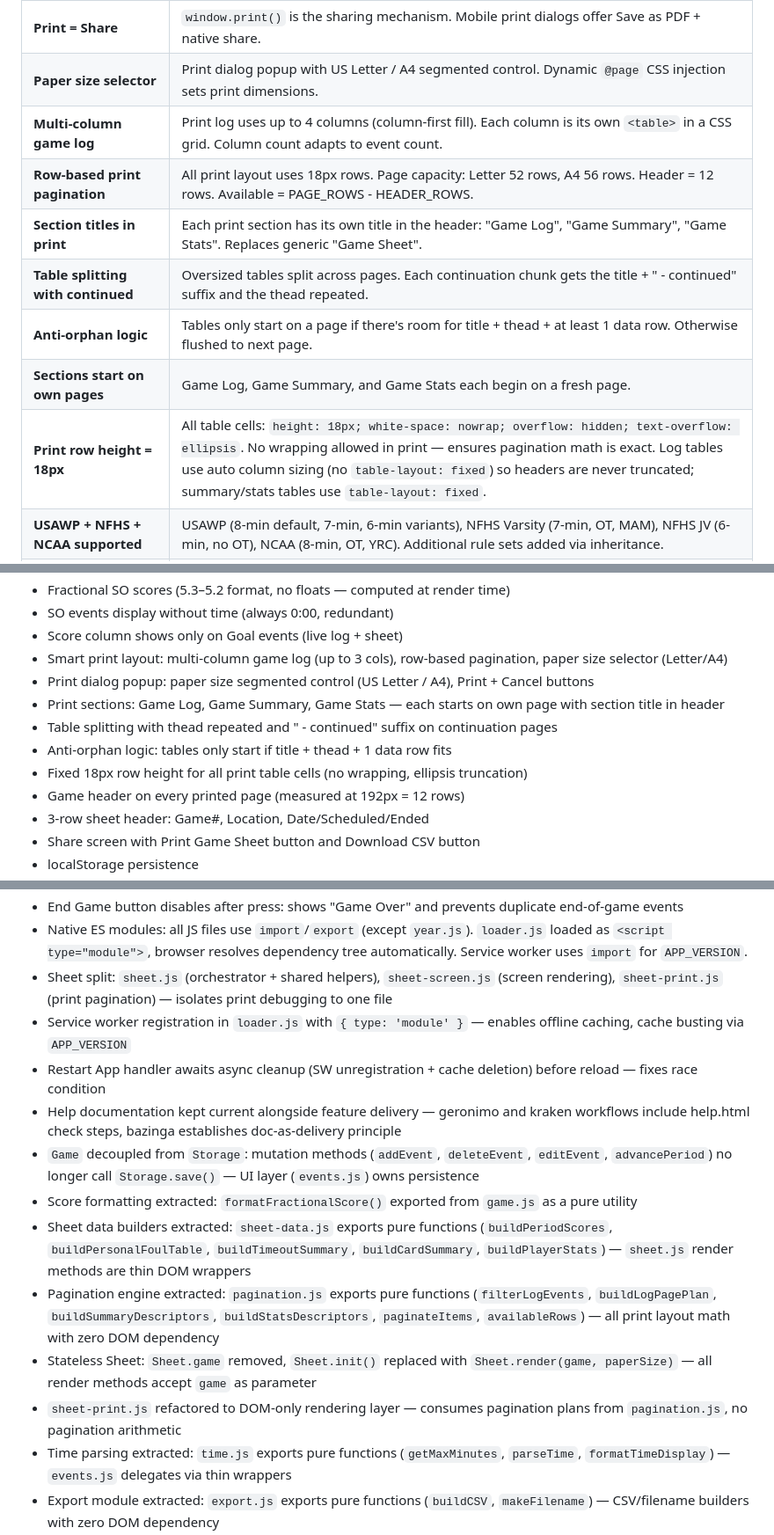
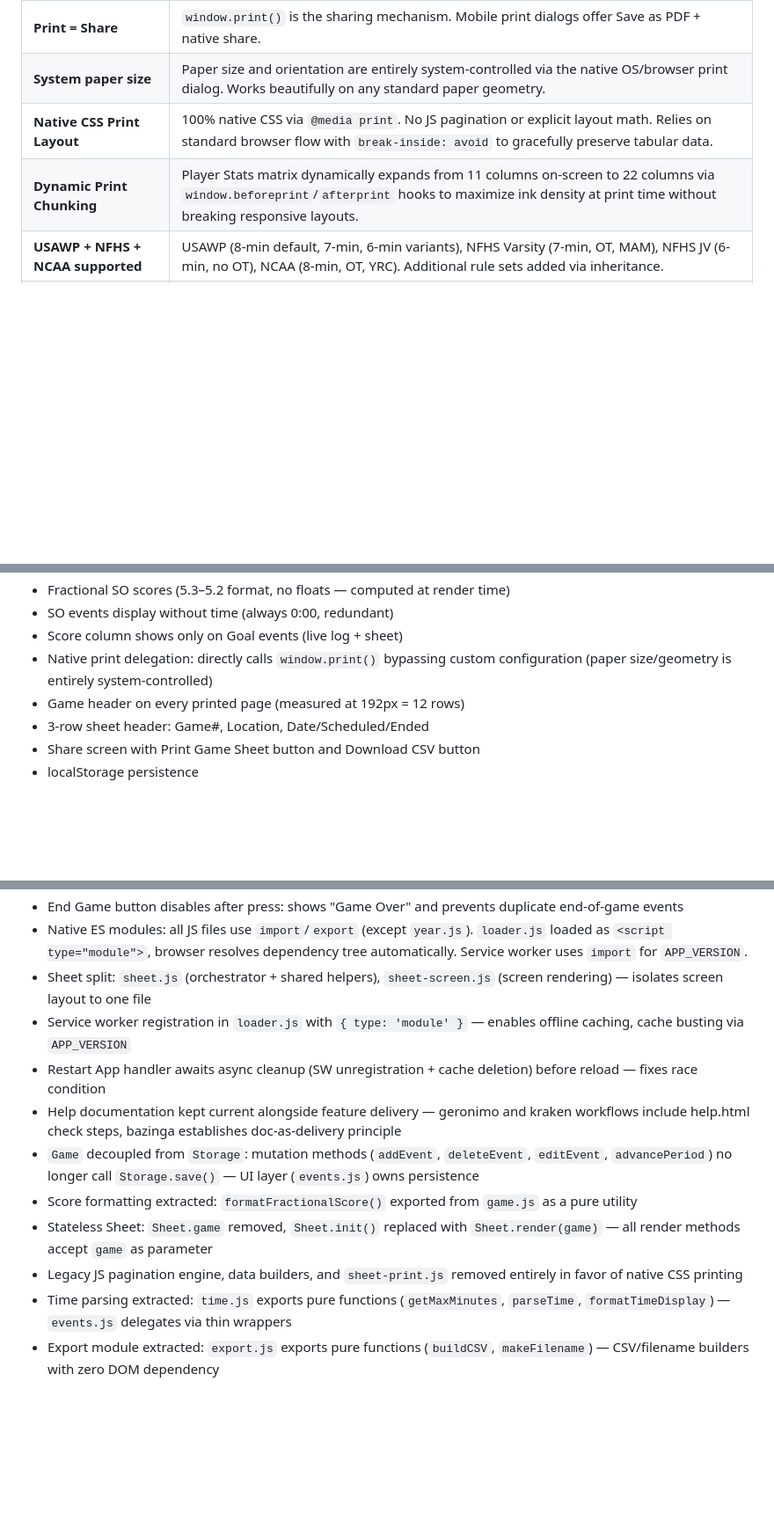
Before and after one commit to icemarkom/wplog, a Markdown page: AGENTS.md, 3 parts joined by grey strips. Shown at 88% size. Drawn GitHub-style; blank space fills up the shorter version.

Commit message:
docs(agents): update print layout and paper size rules to native CSS mapping

```diff
--- a/AGENTS.md
+++ b/AGENTS.md
@@ -106,14 +106,9 @@ These were explicitly discussed and agreed with the user:
 | **Timeout tracking** | Configurable limits (full + TO30) in config, overridable in setup. TOL display in live view. Warning on over-limit. |
 | **Game # replaces Rules on sheet** | Rules only relevant for setup; Game # shown on printed game sheet header. |
 | **Print = Share** | `window.print()` is the sharing mechanism. Mobile print dialogs offer Save as PDF + native share. |
-| **Paper size selector** | Print dialog popup with US Letter / A4 segmented control. Dynamic `@page` CSS injection sets print dimensions. |
-| **Multi-column game log** | Print log uses up to 4 columns (column-first fill). Each column is its own `<table>` in a CSS grid. Column count adapts to event count. |
-| **Row-based print pagination** | All print layout uses 18px rows. Page capacity: Letter 52 rows, A4 56 rows. Header = 12 rows. Available = PAGE_ROWS - HEADER_ROWS. |
-| **Section titles in print** | Each print section has its own title in the header: "Game Log", "Game Summary", "Game Stats". Replaces generic "Game Sheet". |
-| **Table splitting with continued** | Oversized tables split across pages. Each continuation chunk gets the title + " - continued" suffix and the thead repeated. |
-| **Anti-orphan logic** | Tables only start on a page if there's room for title + thead + at least 1 data row. Otherwise flushed to next page. |
-| **Sections start on own pages** | Game Log, Game Summary, and Game Stats each begin on a fresh page. |
-| **Print row height = 18px** | All table cells: `height: 18px; white-space: nowrap; overflow: hidden; text-overflow: ellipsis`. No wrapping allowed in print — ensures pagination math is exact. Log tables use auto column sizing (no `table-layout: fixed`) so headers are never truncated; summary/stats tables use `table-layout: fixed`. |
+| **System paper size** | Paper size and orientation are entirely system-controlled via the native OS/browser print dialog. Works beautifully on any standard paper geometry. |
+| **Native CSS Print Layout** | 100% native CSS via `@media print`. No JS pagination or explicit layout math. Relies on standard browser flow with `break-inside: avoid` to gracefully preserve tabular data. |
+| **Dynamic Print Chunking** | Player Stats matrix dynamically expands from 11 columns on-screen to 22 columns via `window.beforeprint`/`afterprint` hooks to maximize ink density at print time without breaking responsive layouts. |
 | **USAWP + NFHS + NCAA supported** | USAWP (8-min default, 7-min, 6-min variants), NFHS Varsity (7-min, OT, MAM), NFHS JV (6-min, no OT), NCAA (8-min, OT, YRC). Additional rule sets added via inheritance. |
 | **Rule set inheritance** | `inherits` key chains parent→child. `addEvents`/`removeEvents` directives for per-ruleset event list mutations. `_base` and `_academic` are internal (hidden from dropdown). `STATS_EVENTS` auto-appended to all rule sets. |
 | **Cap flags** | `allowCoach`, `allowAssistant`, `allowBench` enable C/AC/B cap values. `allowPlayer` (default true) can be set false to block digit input. `allowNoCap` allows submitting without cap. `teamOnly` (renamed from `noPlayer`) hides cap field entirely. |
@@ -231,12 +226,7 @@ Inherits from `_academic` (8-min periods). Adds:
 - Fractional SO scores (5.3–5.2 format, no floats — computed at render time)
 - SO events display without time (always 0:00, redundant)
 - Score column shows only on Goal events (live log + sheet)
-- Smart print layout: multi-column game log (up to 3 cols), row-based pagination, paper size selector (Letter/A4)
-- Print dialog popup: paper size segmented control (US Letter / A4), Print + Cancel buttons
-- Print sections: Game Log, Game Summary, Game Stats — each starts on own page with section title in header
-- Table splitting with thead repeated and " - continued" suffix on continuation pages
-- Anti-orphan logic: tables only start if title + thead + 1 data row fits
-- Fixed 18px row height for all print table cells (no wrapping, ellipsis truncation)
+- Native print delegation: directly calls `window.print()` bypassing custom configuration (paper size/geometry is entirely system-controlled)
 - Game header on every printed page (measured at 192px = 12 rows)
 - 3-row sheet header: Game#, Location, Date/Scheduled/Ended
 - Share screen with Print Game Sheet button and Download CSV button
@@ -317,16 +307,14 @@ Inherits from `_academic` (8-min periods). Adds:
 - End Period button moved from score bar to event grid: same size as event buttons, `grid-column: 3` pins it to rightmost column
 - End Game button disables after press: shows "Game Over" and prevents duplicate end-of-game events
 - Native ES modules: all JS files use `import`/`export` (except `year.js`). `loader.js` loaded as `<script type="module">`, browser resolves dependency tree automatically. Service worker uses `import` for `APP_VERSION`.
-- Sheet split: `sheet.js` (orchestrator + shared helpers), `sheet-screen.js` (screen rendering), `sheet-print.js` (print pagination) — isolates print debugging to one file
+- Sheet split: `sheet.js` (orchestrator + shared helpers), `sheet-screen.js` (screen rendering) — isolates screen layout to one file
 - Service worker registration in `loader.js` with `{ type: 'module' }` — enables offline caching, cache busting via `APP_VERSION`
 - Restart App handler awaits async cleanup (SW unregistration + cache deletion) before reload — fixes race condition
 - Help documentation kept current alongside feature delivery — geronimo and kraken workflows include help.html check steps, bazinga establishes doc-as-delivery principle
 - `Game` decoupled from `Storage`: mutation methods (`addEvent`, `deleteEvent`, `editEvent`, `advancePeriod`) no longer call `Storage.save()` — UI layer (`events.js`) owns persistence
 - Score formatting extracted: `formatFractionalScore()` exported from `game.js` as a pure utility
-- Sheet data builders extracted: `sheet-data.js` exports pure functions (`buildPeriodScores`, `buildPersonalFoulTable`, `buildTimeoutSummary`, `buildCardSummary`, `buildPlayerStats`) — `sheet.js` render methods are thin DOM wrappers
-- Pagination engine extracted: `pagination.js` exports pure functions (`filterLogEvents`, `buildLogPagePlan`, `buildSummaryDescriptors`, `buildStatsDescriptors`, `paginateItems`, `availableRows`) — all print layout math with zero DOM dependency
-- Stateless Sheet: `Sheet.game` removed, `Sheet.init()` replaced with `Sheet.render(game, paperSize)` — all render methods accept `game` as parameter
-- `sheet-print.js` refactored to DOM-only rendering layer — consumes pagination plans from `pagination.js`, no pagination arithmetic
+- Stateless Sheet: `Sheet.game` removed, `Sheet.init()` replaced with `Sheet.render(game)` — all render methods accept `game` as parameter
+- Legacy JS pagination engine, data builders, and `sheet-print.js` removed entirely in favor of native CSS printing
 - Time parsing extracted: `time.js` exports pure functions (`getMaxMinutes`, `parseTime`, `formatTimeDisplay`) — `events.js` delegates via thin wrappers
 - Export module extracted: `export.js` exports pure functions (`buildCSV`, `makeFilename`) — CSV/filename builders with zero DOM dependency
 - Input validation fixes: cap `"0"` rejected, time `"0:60"` rejected (seconds ≥ 60)
```
